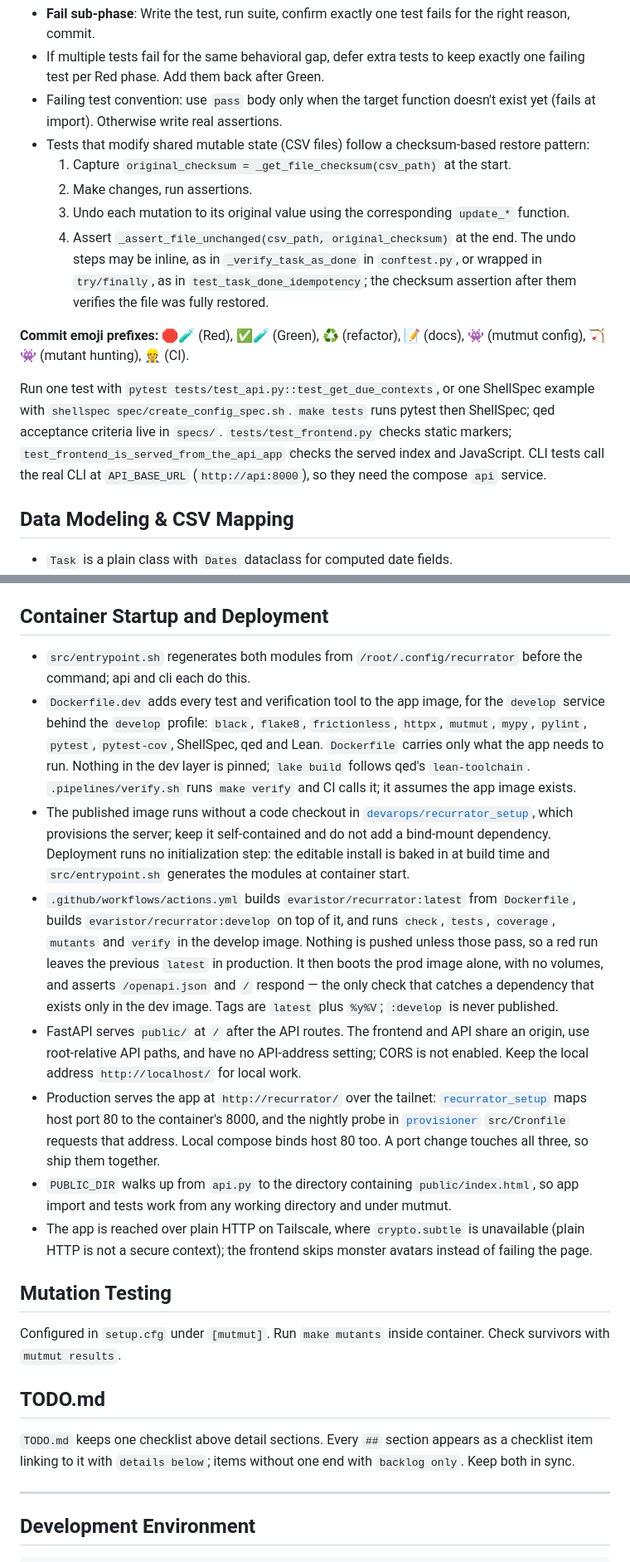
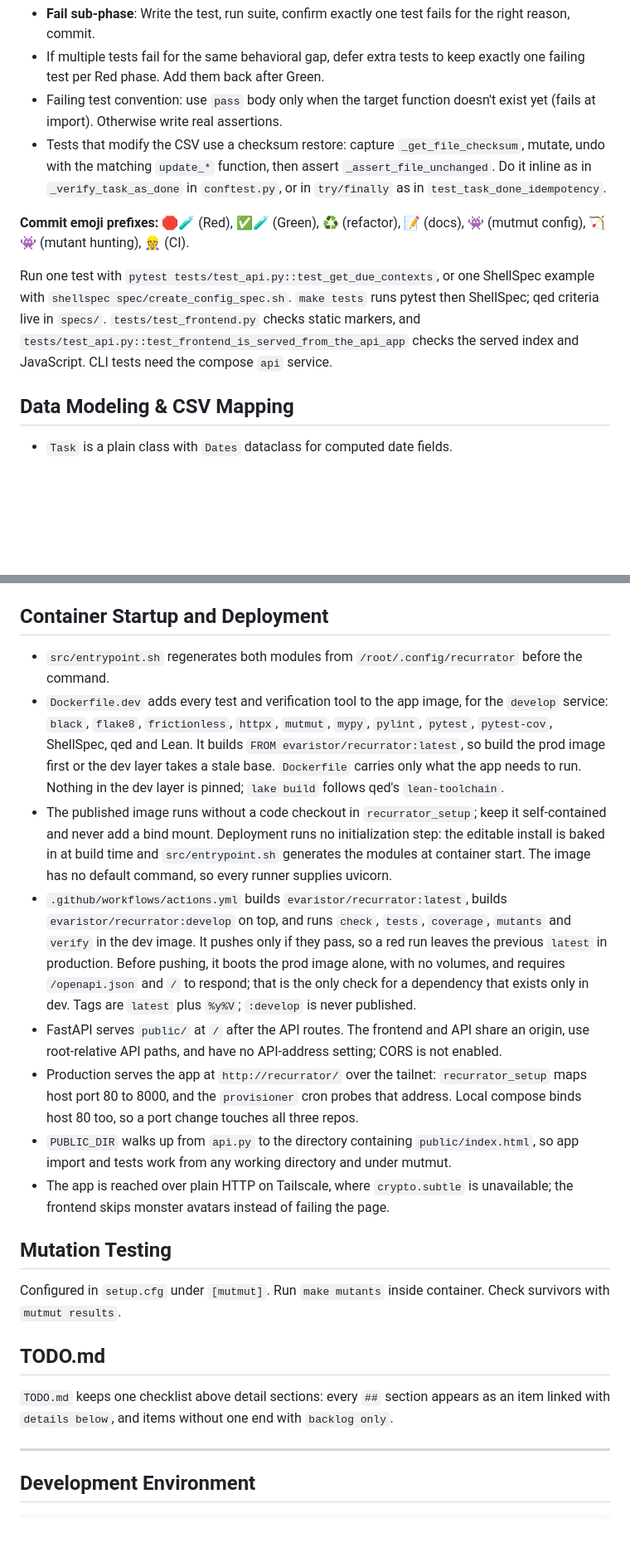
Before and after one commit to devarops/recurrator, a Markdown page: AGENTS.md, 2 parts joined by grey strips. Shown at 83% size. GitHub-like rendering; blank space fills up the shorter version.

Commit message:
📝 Tighten AGENTS.md to the documentation cap
Our documentation contract caps AGENTS.md at a thousand words above the boundary that precedes the development section, and the file had reached 1121. We compressed prose rather than cutting facts. The localhost reminder and two GitHub links left because README and the repository names already carry them.

Two facts from the image split were missing. The dev image builds from the prod tag, so the prod image must be built first, and the published image ships no default command.

Two statements were also false. One test lives in the API module, not the frontend one, and the check data target is the only caller of the production data check.

```diff
--- a/AGENTS.md
+++ b/AGENTS.md
@@ -35,16 +35,11 @@ Red → Fail (commit failing test) → Green (make it pass, commit) → Refactor
 - **Fail sub-phase**: Write the test, run suite, confirm exactly one test fails for the right reason, commit.
 - If multiple tests fail for the same behavioral gap, defer extra tests to keep exactly one failing test per Red phase. Add them back after Green.
 - Failing test convention: use `pass` body only when the target function doesn't exist yet (fails at import). Otherwise write real assertions.
-- Tests that modify shared mutable state (CSV files) follow a checksum-based restore pattern:
-  1. Capture `original_checksum = _get_file_checksum(csv_path)` at the start.
-  2. Make changes, run assertions.
-  3. Undo each mutation to its original value using the corresponding `update_*` function.
-  4. Assert `_assert_file_unchanged(csv_path, original_checksum)` at the end.
-  The undo steps may be inline, as in `_verify_task_as_done` in `conftest.py`, or wrapped in `try/finally`, as in `test_task_done_idempotency`; the checksum assertion after them verifies the file was fully restored.
+- Tests that modify the CSV use a checksum restore: capture `_get_file_checksum`, mutate, undo with the matching `update_*` function, then assert `_assert_file_unchanged`. Do it inline as in `_verify_task_as_done` in `conftest.py`, or in `try/finally` as in `test_task_done_idempotency`.
 
 **Commit emoji prefixes:** 🛑🧪 (Red), ✅🧪 (Green), ♻️ (refactor), 📝 (docs), 👾 (mutmut config), 🏹👾 (mutant hunting), 👷 (CI).
 
-Run one test with `pytest tests/test_api.py::test_get_due_contexts`, or one ShellSpec example with `shellspec spec/create_config_spec.sh`. `make tests` runs pytest then ShellSpec; qed acceptance criteria live in `specs/`. `tests/test_frontend.py` checks static markers; `test_frontend_is_served_from_the_api_app` checks the served index and JavaScript. CLI tests call the real CLI at `API_BASE_URL` (`http://api:8000`), so they need the compose `api` service.
+Run one test with `pytest tests/test_api.py::test_get_due_contexts`, or one ShellSpec example with `shellspec spec/create_config_spec.sh`. `make tests` runs pytest then ShellSpec; qed criteria live in `specs/`. `tests/test_frontend.py` checks static markers, and `tests/test_api.py::test_frontend_is_served_from_the_api_app` checks the served index and JavaScript. CLI tests need the compose `api` service.
 
 ## Data Modeling & CSV Mapping
 
@@ -57,14 +52,14 @@ Run one test with `pytest tests/test_api.py::test_get_due_contexts`, or one Shel
 
 ## Container Startup and Deployment
 
-- `src/entrypoint.sh` regenerates both modules from `/root/.config/recurrator` before the command; api and cli each do this.
-- `Dockerfile.dev` adds every test and verification tool to the app image, for the `develop` service behind the `develop` profile: `black`, `flake8`, `frictionless`, `httpx`, `mutmut`, `mypy`, `pylint`, `pytest`, `pytest-cov`, ShellSpec, qed and Lean. `Dockerfile` carries only what the app needs to run. Nothing in the dev layer is pinned; `lake build` follows qed's `lean-toolchain`. `.pipelines/verify.sh` runs `make verify` and CI calls it; it assumes the app image exists.
-- The published image runs without a code checkout in [`devarops/recurrator_setup`](https://github.com/devarops/recurrator_setup), which provisions the server; keep it self-contained and do not add a bind-mount dependency. Deployment runs no initialization step: the editable install is baked in at build time and `src/entrypoint.sh` generates the modules at container start.
-- `.github/workflows/actions.yml` builds `evaristor/recurrator:latest` from `Dockerfile`, builds `evaristor/recurrator:develop` on top of it, and runs `check`, `tests`, `coverage`, `mutants` and `verify` in the develop image. Nothing is pushed unless those pass, so a red run leaves the previous `latest` in production. It then boots the prod image alone, with no volumes, and asserts `/openapi.json` and `/` respond — the only check that catches a dependency that exists only in the dev image. Tags are `latest` plus `%y%V`; `:develop` is never published.
-- FastAPI serves `public/` at `/` after the API routes. The frontend and API share an origin, use root-relative API paths, and have no API-address setting; CORS is not enabled. Keep the local address `http://localhost/` for local work.
-- Production serves the app at `http://recurrator/` over the tailnet: [`recurrator_setup`](https://github.com/devarops/recurrator_setup) maps host port 80 to the container's 8000, and the nightly probe in [`provisioner`](https://github.com/IslasGECI/provisioner) `src/Cronfile` requests that address. Local compose binds host 80 too. A port change touches all three, so ship them together.
+- `src/entrypoint.sh` regenerates both modules from `/root/.config/recurrator` before the command.
+- `Dockerfile.dev` adds every test and verification tool to the app image, for the `develop` service: `black`, `flake8`, `frictionless`, `httpx`, `mutmut`, `mypy`, `pylint`, `pytest`, `pytest-cov`, ShellSpec, qed and Lean. It builds `FROM evaristor/recurrator:latest`, so build the prod image first or the dev layer takes a stale base. `Dockerfile` carries only what the app needs to run. Nothing in the dev layer is pinned; `lake build` follows qed's `lean-toolchain`.
+- The published image runs without a code checkout in `recurrator_setup`; keep it self-contained and never add a bind mount. Deployment runs no initialization step: the editable install is baked in at build time and `src/entrypoint.sh` generates the modules at container start. The image has no default command, so every runner supplies uvicorn.
+- `.github/workflows/actions.yml` builds `evaristor/recurrator:latest`, builds `evaristor/recurrator:develop` on top, and runs `check`, `tests`, `coverage`, `mutants` and `verify` in the dev image. It pushes only if they pass, so a red run leaves the previous `latest` in production. Before pushing, it boots the prod image alone, with no volumes, and requires `/openapi.json` and `/` to respond; that is the only check for a dependency that exists only in dev. Tags are `latest` plus `%y%V`; `:develop` is never published.
+- FastAPI serves `public/` at `/` after the API routes. The frontend and API share an origin, use root-relative API paths, and have no API-address setting; CORS is not enabled.
+- Production serves the app at `http://recurrator/` over the tailnet: `recurrator_setup` maps host port 80 to 8000, and the `provisioner` cron probes that address. Local compose binds host 80 too, so a port change touches all three repos.
 - `PUBLIC_DIR` walks up from `api.py` to the directory containing `public/index.html`, so app import and tests work from any working directory and under mutmut.
-- The app is reached over plain HTTP on Tailscale, where `crypto.subtle` is unavailable (plain HTTP is not a secure context); the frontend skips monster avatars instead of failing the page.
+- The app is reached over plain HTTP on Tailscale, where `crypto.subtle` is unavailable; the frontend skips monster avatars instead of failing the page.
 
 ## Mutation Testing
 
@@ -72,7 +67,7 @@ Configured in `setup.cfg` under `[mutmut]`. Run `make mutants` inside container.
 
 ## TODO.md
 
-`TODO.md` keeps one checklist above detail sections. Every `##` section appears as a checklist item linking to it with `details below`; items without one end with `backlog only`. Keep both in sync.
+`TODO.md` keeps one checklist above detail sections: every `##` section appears as an item linked with `details below`, and items without one end with `backlog only`.
 
 ---
 
```
Also changed, not shown: other parts of AGENTS.md (+4 -4 lines).
